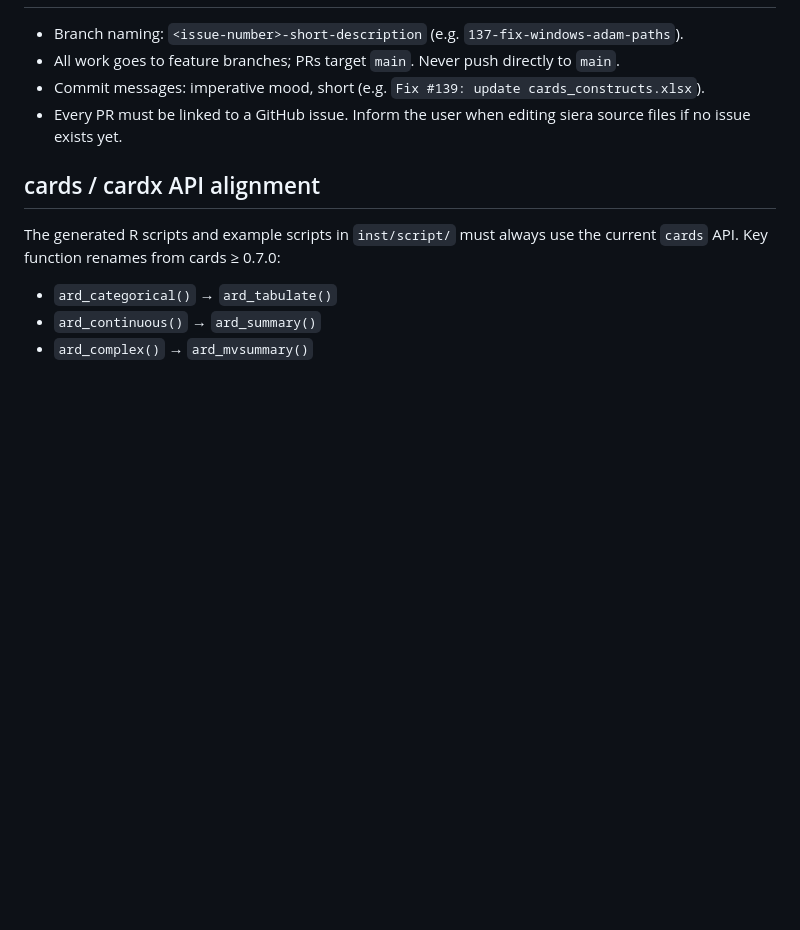
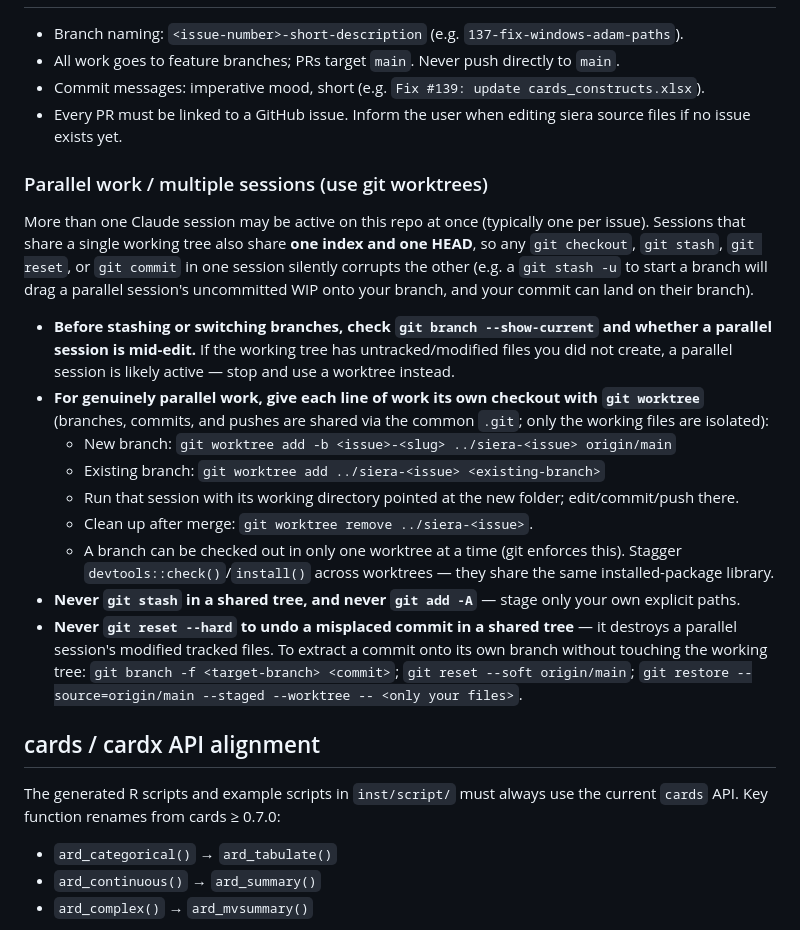
Before and after one commit to clymbclinical/siera, a Markdown page: CLAUDE.md, the part around the change. Drawn GitHub-style; blank space fills up the shorter version.

Commit message:
Document git-worktree workflow for parallel sessions (#171)
Add a "Parallel work / multiple sessions" subsection to the Git / branch
workflow in CLAUDE.md: more than one Claude session can be active on this repo
at once, and sharing a single working tree (one index, one HEAD) lets a stash,
checkout, reset, or commit in one session corrupt the other. Document using
`git worktree` to isolate each line of work, the checks to run before stashing,
and the non-destructive recovery for a commit that lands on the wrong branch.

```diff
--- a/CLAUDE.md
+++ b/CLAUDE.md
@@ -184,6 +184,20 @@ The token is an OAuth token (`gho_` prefix) stored in Windows Credential Manager
 - Commit messages: imperative mood, short (e.g. `Fix #139: update cards_constructs.xlsx`).
 - Every PR must be linked to a GitHub issue. Inform the user when editing siera source files if no issue exists yet.
 
+### Parallel work / multiple sessions (use git worktrees)
+
+More than one Claude session may be active on this repo at once (typically one per issue). Sessions that share a single working tree also share **one index and one HEAD**, so any `git checkout`, `git stash`, `git reset`, or `git commit` in one session silently corrupts the other (e.g. a `git stash -u` to start a branch will drag a parallel session's uncommitted WIP onto your branch, and your commit can land on their branch).
+
+- **Before stashing or switching branches, check `git branch --show-current` and whether a parallel session is mid-edit.** If the working tree has untracked/modified files you did not create, a parallel session is likely active — stop and use a worktree instead.
+- **For genuinely parallel work, give each line of work its own checkout with `git worktree`** (branches, commits, and pushes are shared via the common `.git`; only the working files are isolated):
+  - New branch: `git worktree add -b <issue>-<slug> ../siera-<issue> origin/main`
+  - Existing branch: `git worktree add ../siera-<issue> <existing-branch>`
+  - Run that session with its working directory pointed at the new folder; edit/commit/push there.
+  - Clean up after merge: `git worktree remove ../siera-<issue>`.
+  - A branch can be checked out in only one worktree at a time (git enforces this). Stagger `devtools::check()`/`install()` across worktrees — they share the same installed-package library.
+- **Never `git stash` in a shared tree, and never `git add -A`** — stage only your own explicit paths.
+- **Never `git reset --hard` to undo a misplaced commit in a shared tree** — it destroys a parallel session's modified tracked files. To extract a commit onto its own branch without touching the working tree: `git branch -f <target-branch> <commit>`; `git reset --soft origin/main`; `git restore --source=origin/main --staged --worktree -- <only your files>`.
+
 ## cards / cardx API alignment
 
 The generated R scripts and example scripts in `inst/script/` must always use the current `cards` API. Key function renames from cards ≥ 0.7.0:
```
